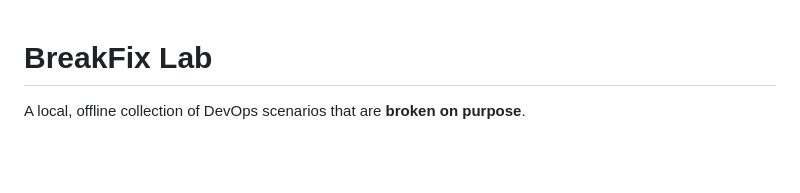
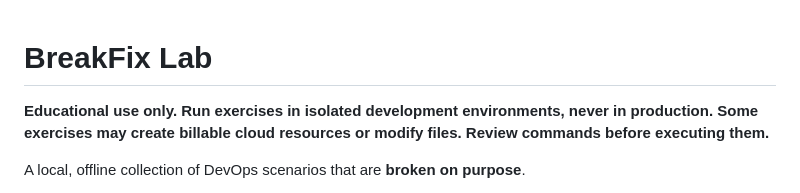
Before and after one commit to AvivEldad/devops_scenarios, a Markdown page: README.md, the part around the change. Drawn GitHub-style; blank space fills up the shorter version.

Commit message:
Add warning about educational use and risks
Added a warning about the educational use of the lab exercises and potential risks.

```diff
--- a/README.md
+++ b/README.md
@@ -1,4 +1,8 @@
 # BreakFix Lab
+
+**Educational use only. Run exercises in isolated development environments, never in production. Some exercises may create billable cloud resources or modify files. Review commands before executing them.**
+
+
 
 A local, offline collection of DevOps scenarios that are **broken on purpose**.
 
```
